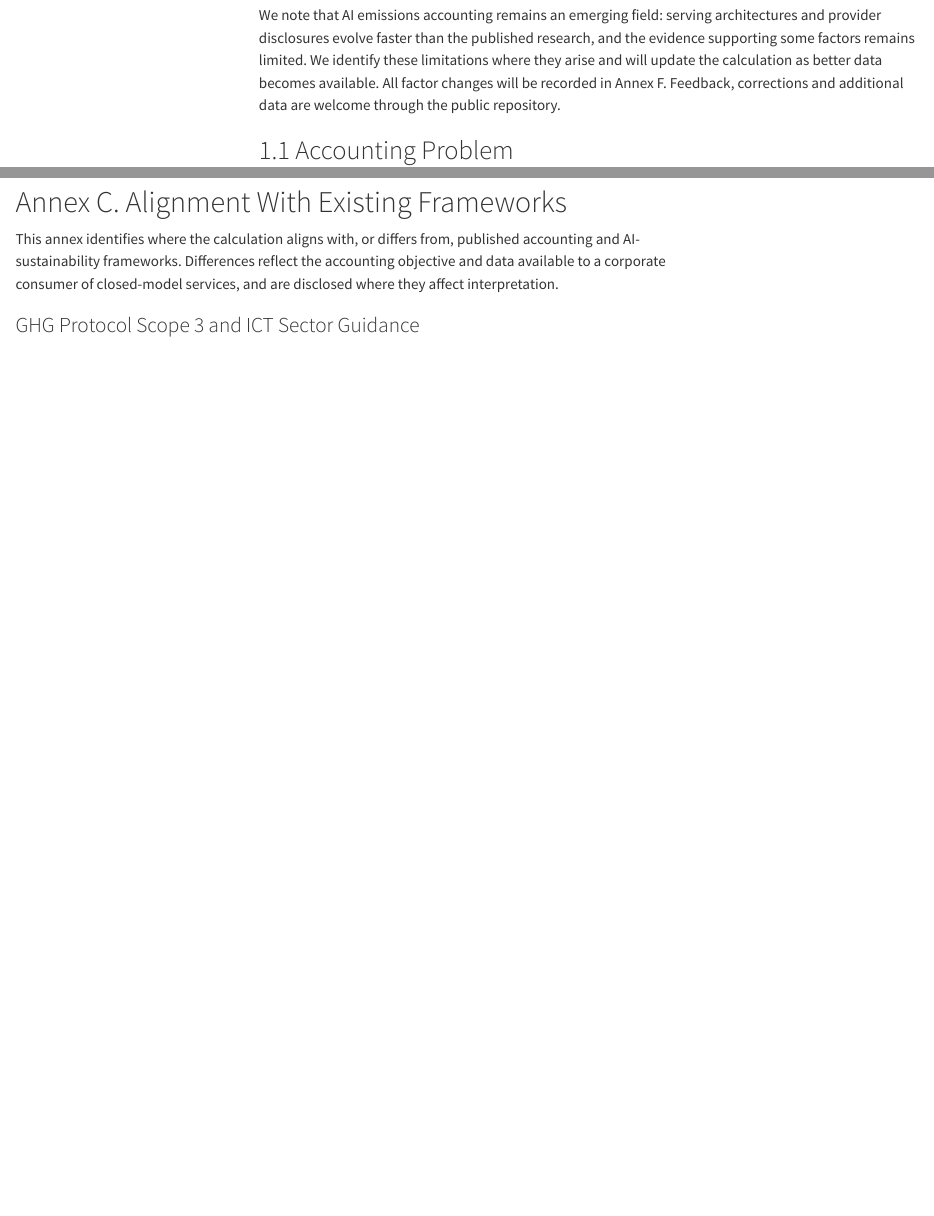
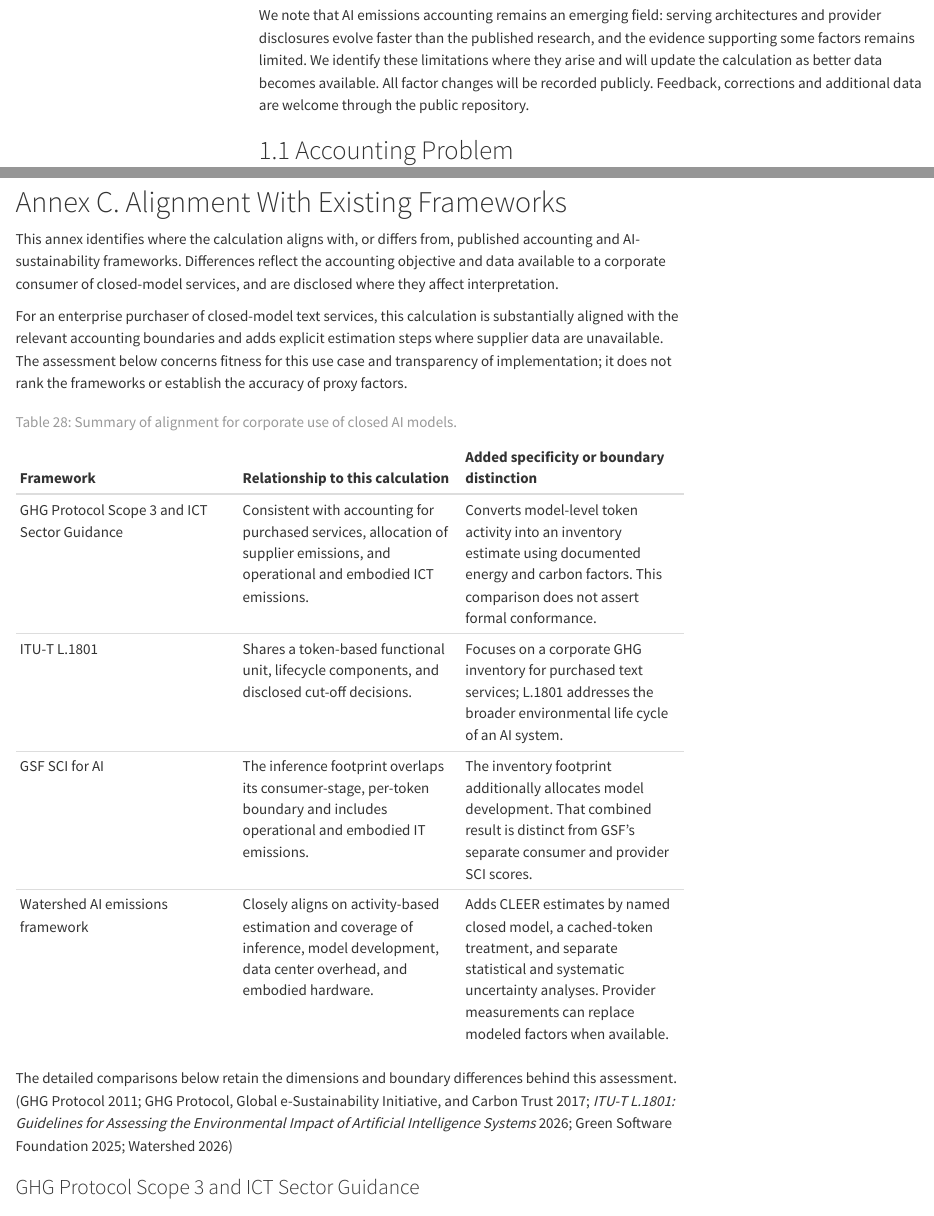
Before and after one commit to sustainableaigroup/ai-emissions, a Quarto document (index.qmd): the page in a window 1100 px wide, from 1240 px down, and a second part further down, joined at a grey line. Rendered offline with R 4.5, knitr and Pandoc in place of Quarto, with nearby package versions; menus at the side of the page are left out.

Commit message:
Update index.qmd with Annex E

```diff
--- a/index.qmd
+++ b/index.qmd
@@ -163,7 +163,7 @@ The existing sources span AI hardware measurements, life-cycle assessment, data
 
 Existing frameworks establish which emissions to account for, but provide few of the numerical inputs needed to estimate them for closed models. This document quantifies each factor, identifies its source and assesses the likely direction of error. The resulting calculation can be reproduced from token counts through to reported emissions, with individual factors replaced as providers release better data.
 
-We note that AI emissions accounting remains an emerging field: serving architectures and provider disclosures evolve faster than the published research, and the evidence supporting some factors remains limited. We identify these limitations where they arise and will update the calculation as better data becomes available. All factor changes will be recorded in Annex F. Feedback, corrections and additional data are welcome through the public repository.
+We note that AI emissions accounting remains an emerging field: serving architectures and provider disclosures evolve faster than the published research, and the evidence supporting some factors remains limited. We identify these limitations where they arise and will update the calculation as better data becomes available. All factor changes will be recorded publicly. Feedback, corrections and additional data are welcome through the public repository.
 
 ## 1.1 Accounting Problem
 
@@ -983,6 +983,17 @@ The full benchmarking dataset is available to assurance providers and research r
 
 This annex identifies where the calculation aligns with, or differs from, published accounting and AI-sustainability frameworks. Differences reflect the accounting objective and data available to a corporate consumer of closed-model services, and are disclosed where they affect interpretation.
 
+For an enterprise purchaser of closed-model text services, this calculation is substantially aligned with the relevant accounting boundaries and adds explicit estimation steps where supplier data are unavailable. The assessment below concerns fitness for this use case and transparency of implementation; it does not rank the frameworks or establish the accuracy of proxy factors.
+
+| Framework | Relationship to this calculation | Added specificity or boundary distinction |
+| :--- | :--- | :--- |
+| GHG Protocol Scope 3 and ICT Sector Guidance | Consistent with accounting for purchased services, allocation of supplier emissions, and operational and embodied ICT emissions. | Converts model-level token activity into an inventory estimate using documented energy and carbon factors. This comparison does not assert formal conformance. |
+| ITU-T L.1801 | Shares a token-based functional unit, lifecycle components, and disclosed cut-off decisions. | Focuses on a corporate GHG inventory for purchased text services; L.1801 addresses the broader environmental life cycle of an AI system. |
+| GSF SCI for AI | The inference footprint overlaps its consumer-stage, per-token boundary and includes operational and embodied IT emissions. | The inventory footprint additionally allocates model development. That combined result is distinct from GSF's separate consumer and provider SCI scores. |
+| Watershed AI emissions framework | Closely aligns on activity-based estimation and coverage of inference, model development, data center overhead, and embodied hardware. | Adds CLEER estimates by named closed model, a cached-token treatment, and separate statistical and systematic uncertainty analyses. Provider measurements can replace modeled factors when available. |
+: Summary of alignment for corporate use of closed AI models. {#tbl-framework-summary}
+
+The detailed comparisons below retain the dimensions and boundary differences behind this assessment. [@ghgp_scope3; @ghgp_ict; @itu2026l1801; @gsf2025sciai; @watershed2026ai]
 
 ### GHG Protocol Scope 3 and ICT Sector Guidance
 
```
Also changed, not shown: index.qmd (2 more changed lines).
